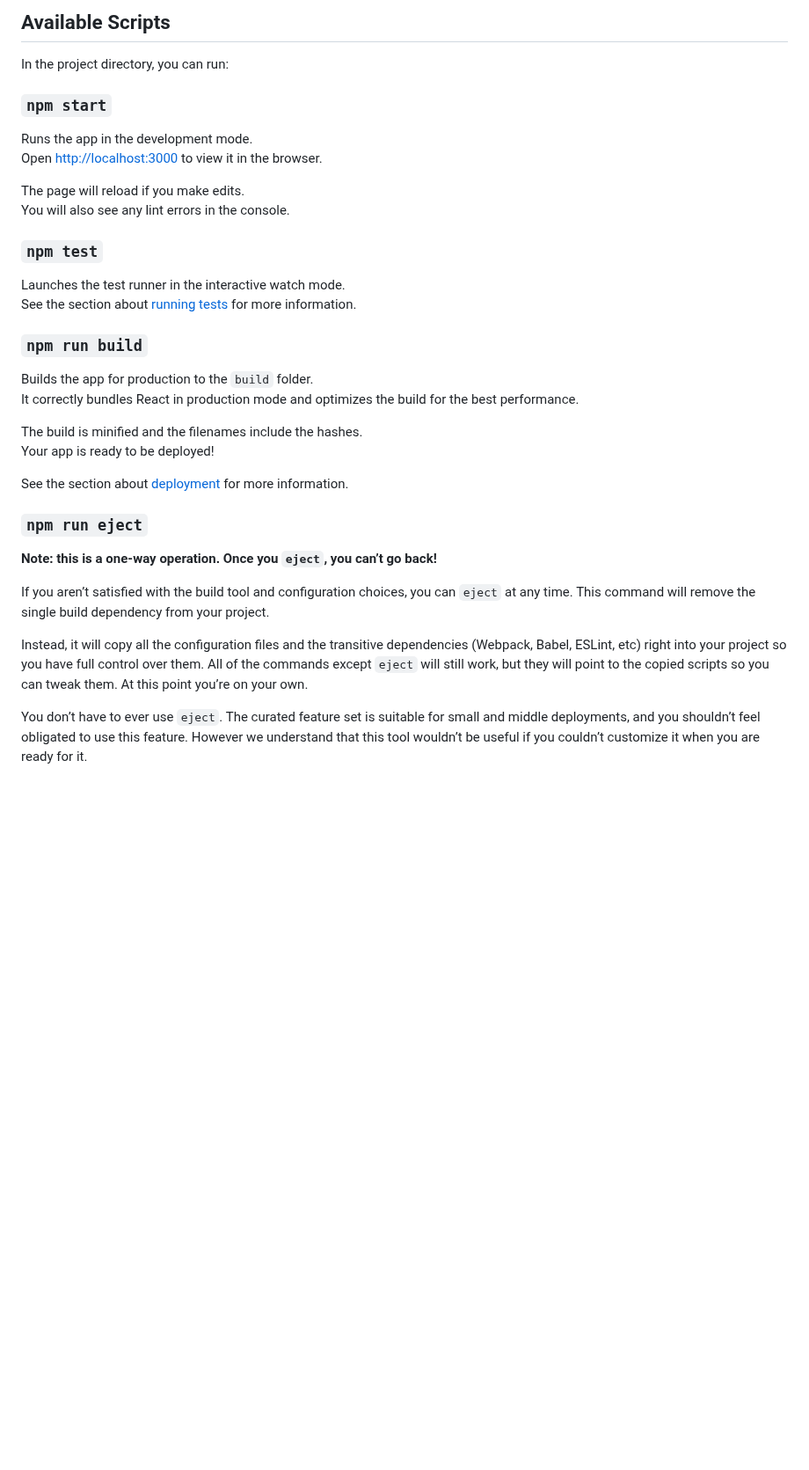
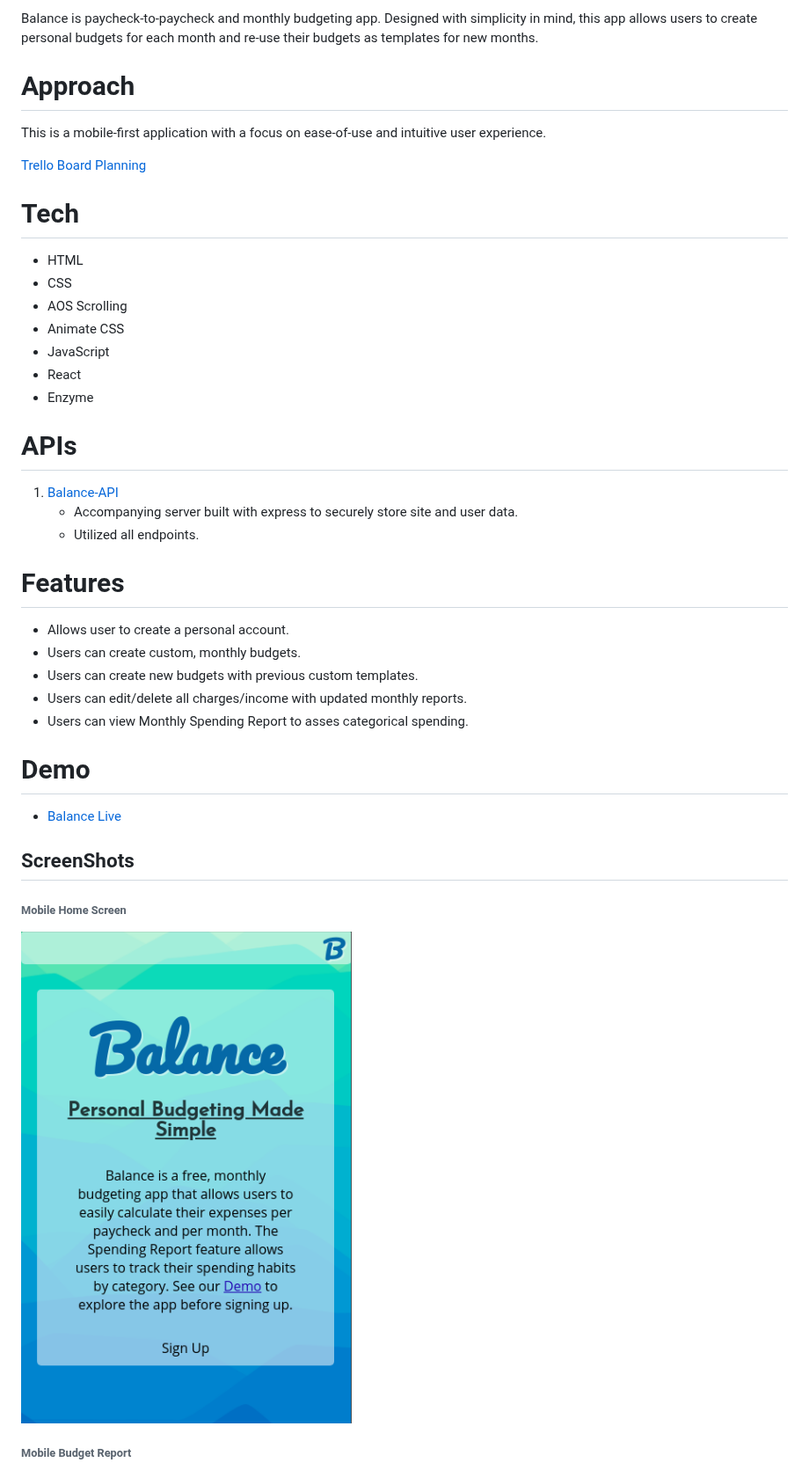
Before and after one commit to Cosmic-Noir/balance-app, a Markdown page: README.md, the part around one of its changes. Shown at 88% size. GitHub-like rendering; pictures changed too: README_images/mobile2.png (added); blank space fills up the shorter version.

```diff
--- a/README.md
+++ b/README.md
@@ -2,38 +3,45 @@ This project was bootstrapped with [Create React App](https://github.com/faceboo
 
-## Available Scripts
+Balance is paycheck-to-paycheck and monthly budgeting app. Designed with simplicity in mind, this app allows users to create personal budgets for each month and re-use their budgets as templates for new months.
 
-In the project directory, you can run:
+# Approach
 
-### `npm start`
+This is a mobile-first application with a focus on ease-of-use and intuitive user experience.
 
-Runs the app in the development mode.<br />
-Open [http://localhost:3000](http://localhost:3000) to view it in the browser.
+[Trello Board Planning](https://trello.com/b/slnb3nlj/balance-app)
 
-The page will reload if you make edits.<br />
-You will also see any lint errors in the console.
+# Tech
 
-### `npm test`
+- HTML
+- CSS
+- AOS Scrolling
+- Animate CSS
+- JavaScript
+- React
+- Enzyme
 
-Launches the test runner in the interactive watch mode.<br />
-See the section about [running tests](https://facebook.github.io/create-react-app/docs/running-tests) for more information.
+# APIs
 
-### `npm run build`
+1. [Balance-API](https://github.com/Cosmic-Noir/balance-api)
+   - Accompanying server built with express to securely store site and user data.
+   - Utilized all endpoints.
 
-Builds the app for production to the `build` folder.<br />
-It correctly bundles React in production mode and optimizes the build for the best performance.
+# Features
 
-The build is minified and the filenames include the hashes.<br />
-Your app is ready to be deployed!
+- Allows user to create a personal account.
+- Users can create custom, monthly budgets.
+- Users can create new budgets with previous custom templates.
+- Users can edit/delete all charges/income with updated monthly reports.
+- Users can view Monthly Spending Report to asses categorical spending.
 
-See the section about [deployment](https://facebook.github.io/create-react-app/docs/deployment) for more information.
+# Demo
 
-### `npm run eject`
+- [Balance Live](https://balance-app.cosmicnoir.now.sh/)
 
-**Note: this is a one-way operation. Once you `eject`, you can’t go back!**
+## ScreenShots
 
-If you aren’t satisfied with the build tool and configuration choices, you can `eject` at any time. This command will remove the single build dependency from your project.
+###### Mobile Home Screen
 
-Instead, it will copy all the configuration files and the transitive dependencies (Webpack, Babel, ESLint, etc) right into your project so you have full control over them. All of the commands except `eject` will still work, but they will point to the copied scripts so you can tweak them. At this point you’re on your own.
+![Balance screen shot one](README_images/mobile2.png)
 
-You don’t have to ever use `eject`. The curated feature set is suitable for small and middle deployments, and you shouldn’t feel obligated to use this feature. However we understand that this tool wouldn’t be useful if you couldn’t customize it when you are ready for it.
+###### Mobile Budget Report
 
```
Also changed, not shown: other parts of README.md (+7 -26 lines), README_images/balance.png (added), README_images/deskRepo1.png (added), README_images/mobileBudget1.png (added), README_images/mobileCreate.png (added).
